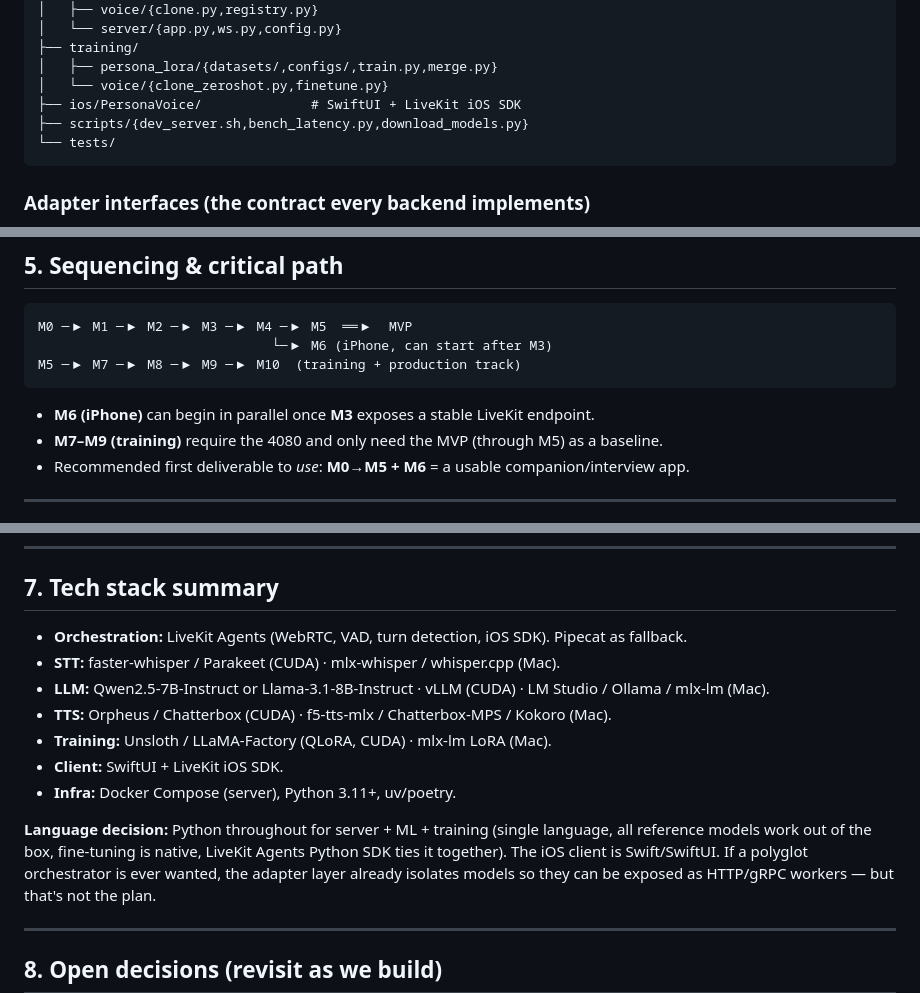
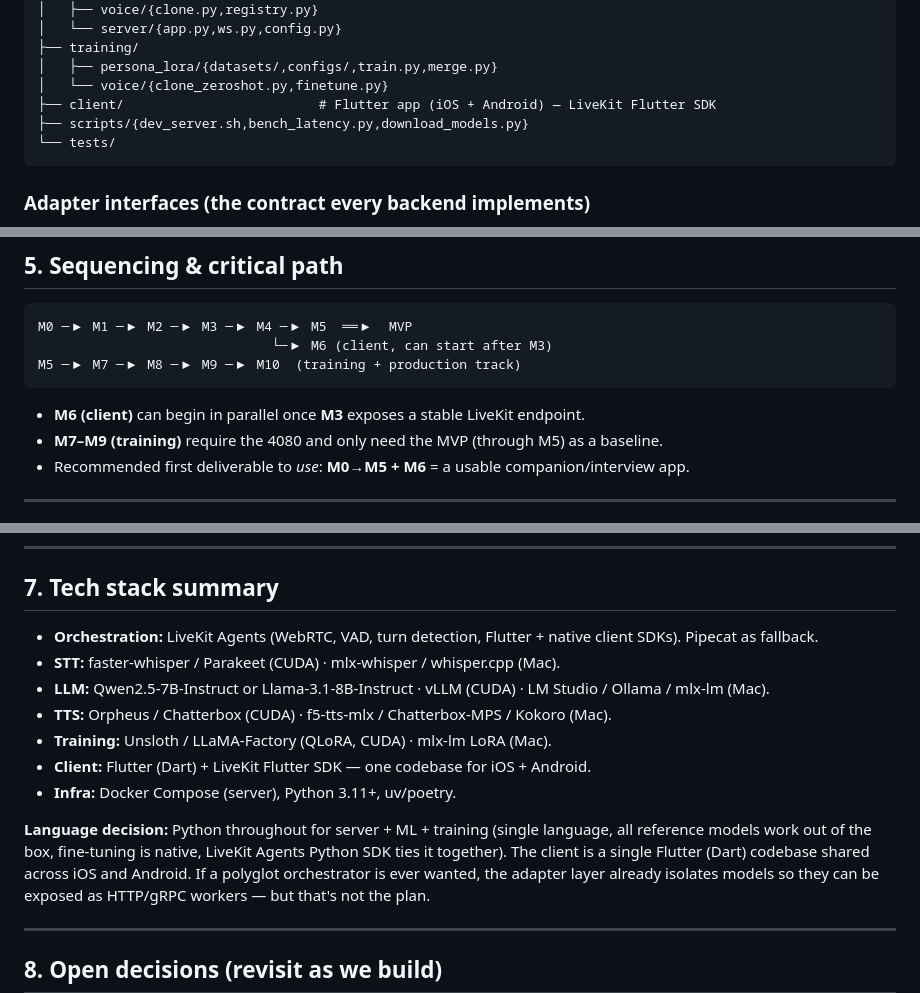
Before and after one commit to olegasd123/persona-voice, a Markdown page: IMPLEMENTATION_PLAN.md, 3 parts joined by grey strips. GitHub-like rendering.

````diff
--- a/IMPLEMENTATION_PLAN.md
+++ b/IMPLEMENTATION_PLAN.md
@@ -103,7 +103,7 @@ persona-voice/
 ├── training/
 │   ├── persona_lora/{datasets/,configs/,train.py,merge.py}
 │   └── voice/{clone_zeroshot.py,finetune.py}
-├── ios/PersonaVoice/              # SwiftUI + LiveKit iOS SDK
+├── client/                         # Flutter app (iOS + Android) — LiveKit Flutter SDK
 ├── scripts/{dev_server.sh,bench_latency.py,download_models.py}
 └── tests/
 ```
@@ -329,11 +334,11 @@ Mark a milestone as `[Done]` when it's completed.
 
 ```
 M0 ─▶ M1 ─▶ M2 ─▶ M3 ─▶ M4 ─▶ M5  ══▶  MVP
-                              └─▶ M6 (iPhone, can start after M3)
+                              └─▶ M6 (client, can start after M3)
 M5 ─▶ M7 ─▶ M8 ─▶ M9 ─▶ M10  (training + production track)
 ```
 
-- **M6 (iPhone)** can begin in parallel once **M3** exposes a stable LiveKit endpoint.
+- **M6 (client)** can begin in parallel once **M3** exposes a stable LiveKit endpoint.
 - **M7–M9 (training)** require the 4080 and only need the MVP (through M5) as a baseline.
 - Recommended first deliverable to *use*: **M0→M5 + M6** = a usable companion/interview app.
 
@@ -355,17 +360,17 @@ M5 ─▶ M7 ─▶ M8 ─▶ M9 ─▶ M10  (training + production track)
 
 ## 7. Tech stack summary
 
-- **Orchestration:** LiveKit Agents (WebRTC, VAD, turn detection, iOS SDK). Pipecat as fallback.
+- **Orchestration:** LiveKit Agents (WebRTC, VAD, turn detection, Flutter + native client SDKs). Pipecat as fallback.
 - **STT:** faster-whisper / Parakeet (CUDA) · mlx-whisper / whisper.cpp (Mac).
 - **LLM:** Qwen2.5-7B-Instruct or Llama-3.1-8B-Instruct · vLLM (CUDA) · LM Studio / Ollama / mlx-lm (Mac).
 - **TTS:** Orpheus / Chatterbox (CUDA) · f5-tts-mlx / Chatterbox-MPS / Kokoro (Mac).
 - **Training:** Unsloth / LLaMA-Factory (QLoRA, CUDA) · mlx-lm LoRA (Mac).
-- **Client:** SwiftUI + LiveKit iOS SDK.
+- **Client:** Flutter (Dart) + LiveKit Flutter SDK — one codebase for iOS + Android.
 - **Infra:** Docker Compose (server), Python 3.11+, uv/poetry.
 
 **Language decision:** Python throughout for server + ML + training (single language, all reference
 models work out of the box, fine-tuning is native, LiveKit Agents Python SDK ties it together).
-The iOS client is Swift/SwiftUI. If a polyglot orchestrator is ever wanted, the adapter layer
+The client is a single Flutter (Dart) codebase shared across iOS and Android. If a polyglot orchestrator is ever wanted, the adapter layer
 already isolates models so they can be exposed as HTTP/gRPC workers — but that's not the plan.
 
 ---
````
Also changed, not shown: other parts of IMPLEMENTATION_PLAN.md (+23 -10 lines), README.md (+3 -3 lines).
